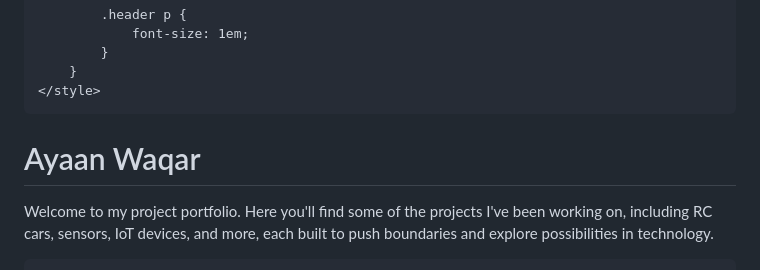
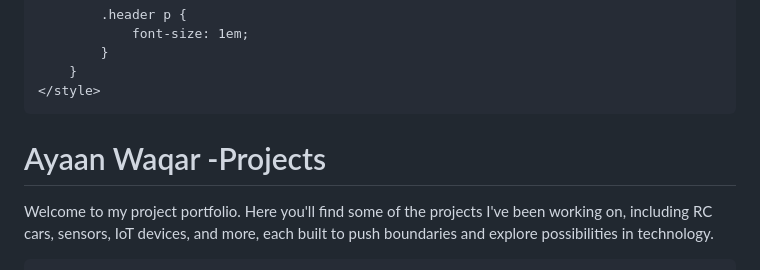
Before and after one commit to AyaanWaqar/AyaanWaqar, a Markdown page: README.md, the part around the change. Rendered like a GitHub page.

```diff
--- a/README.md
+++ b/README.md
@@ -109,7 +109,7 @@
 </head>
 <body>
     <div class="header">
-        <h1>Ayaan Waqar</h1>
+        <h1>Ayaan Waqar -Projects</h1>
         <p>Welcome to my project portfolio. Here you'll find some of the projects I've been working on, including RC cars, sensors, IoT devices, and more, each built to push boundaries and explore possibilities in technology.</p>
     </div>
 
```
